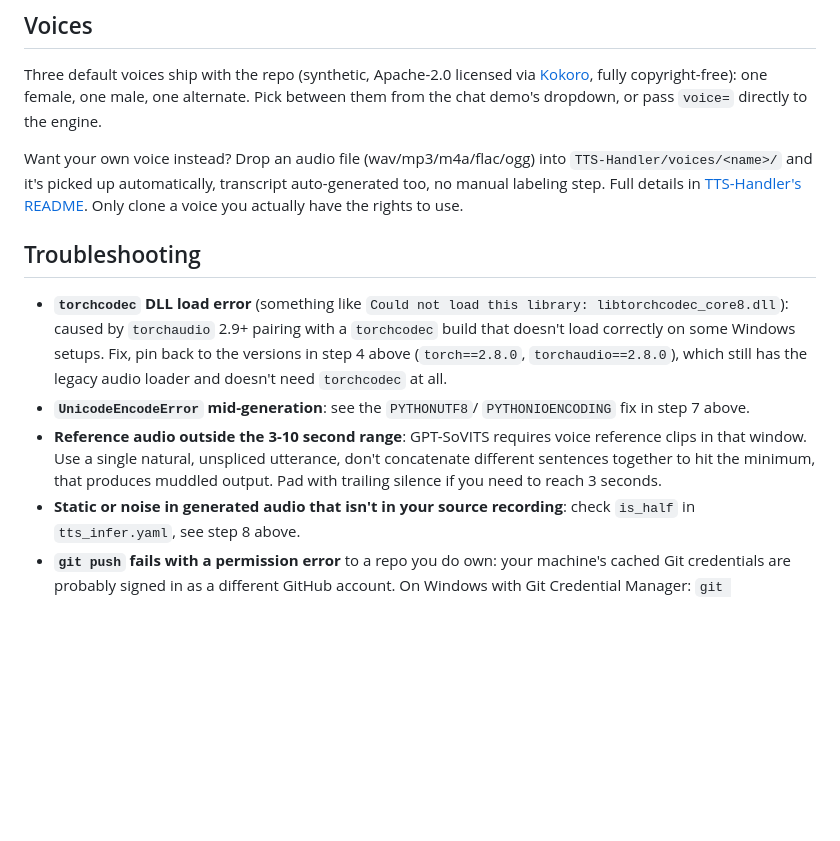
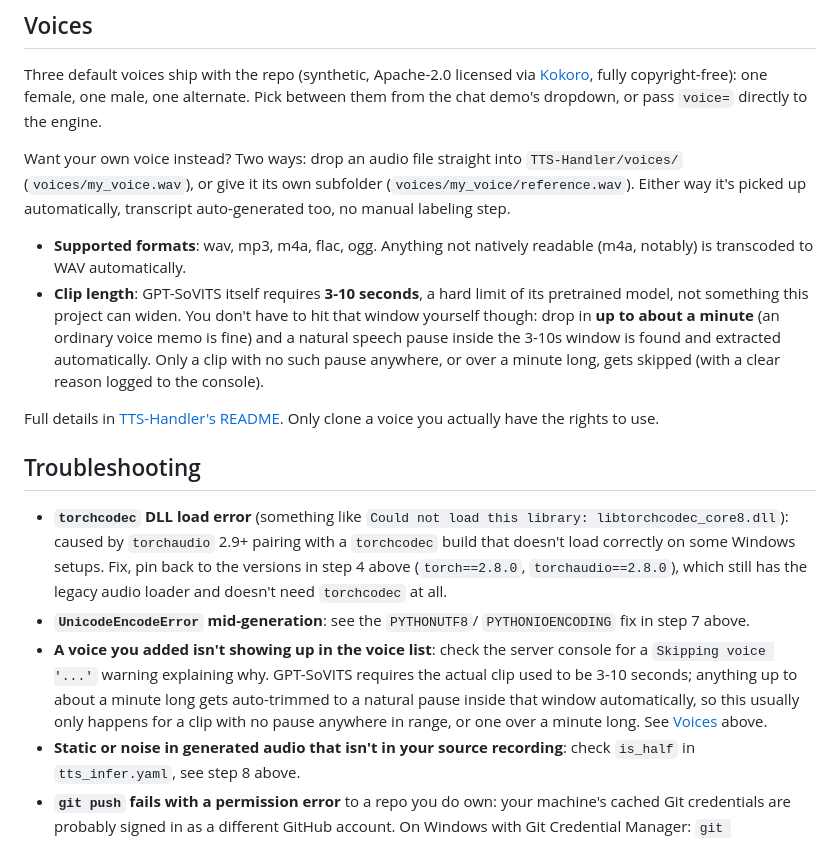
Before and after one commit to SachiSapph/Sapph-TTS-Realistic, a Markdown page: README.md, the part around the change. Drawn GitHub-style; blank space fills up the shorter version.

Commit message:
Bring main README's Voices/Troubleshooting sections up to date
Both had gone stale: written before the auto-trim and loose-file
discovery features existed. Voices section now states supported formats
and the 3-10s (up to ~60s auto-trimmed) duration limits directly instead
of only deferring to TTS-Handler's README. Troubleshooting entry no longer
tells people to manually trim/pad clips, that's what auto-trim now
handles; points at the console warning instead.

```diff
--- a/README.md
+++ b/README.md
@@ -269,11 +269,23 @@ Three default voices ship with the repo (synthetic, Apache-2.0 licensed via
 female, one male, one alternate. Pick between them from the chat demo's
 dropdown, or pass `voice=` directly to the engine.
 
-Want your own voice instead? Drop an audio file (wav/mp3/m4a/flac/ogg)
-into `TTS-Handler/voices/<name>/` and it's picked up automatically,
-transcript auto-generated too, no manual labeling step. Full details in
-[TTS-Handler's README](TTS-Handler/README.md#adding-a-voice). Only clone a
-voice you actually have the rights to use.
+Want your own voice instead? Two ways: drop an audio file straight into
+`TTS-Handler/voices/` (`voices/my_voice.wav`), or give it its own subfolder
+(`voices/my_voice/reference.wav`). Either way it's picked up automatically,
+transcript auto-generated too, no manual labeling step.
+
+- **Supported formats**: wav, mp3, m4a, flac, ogg. Anything not natively
+  readable (m4a, notably) is transcoded to WAV automatically.
+- **Clip length**: GPT-SoVITS itself requires **3-10 seconds**, a hard
+  limit of its pretrained model, not something this project can widen.
+  You don't have to hit that window yourself though: drop in **up to about
+  a minute** (an ordinary voice memo is fine) and a natural speech pause
+  inside the 3-10s window is found and extracted automatically. Only a
+  clip with no such pause anywhere, or over a minute long, gets skipped
+  (with a clear reason logged to the console).
+
+Full details in [TTS-Handler's README](TTS-Handler/README.md#adding-a-voice).
+Only clone a voice you actually have the rights to use.
 
 ## Troubleshooting
 
@@ -285,11 +297,13 @@ voice you actually have the rights to use.
   doesn't need `torchcodec` at all.
 - **`UnicodeEncodeError` mid-generation**: see the `PYTHONUTF8`/
   `PYTHONIOENCODING` fix in step 7 above.
-- **Reference audio outside the 3-10 second range**: GPT-SoVITS requires
-  voice reference clips in that window. Use a single natural, unspliced
-  utterance, don't concatenate different sentences together to hit the
-  minimum, that produces muddled output. Pad with trailing silence if you
-  need to reach 3 seconds.
+- **A voice you added isn't showing up in the voice list**: check the
+  server console for a `Skipping voice '...'` warning explaining why.
+  GPT-SoVITS requires the actual clip used to be 3-10 seconds; anything up
+  to about a minute long gets auto-trimmed to a natural pause inside that
+  window automatically, so this usually only happens for a clip with no
+  pause anywhere in range, or one over a minute long. See
+  [Voices](#voices) above.
 - **Static or noise in generated audio that isn't in your source
   recording**: check `is_half` in `tts_infer.yaml`, see step 8 above.
 - **`git push` fails with a permission error** to a repo you do own: your
```
